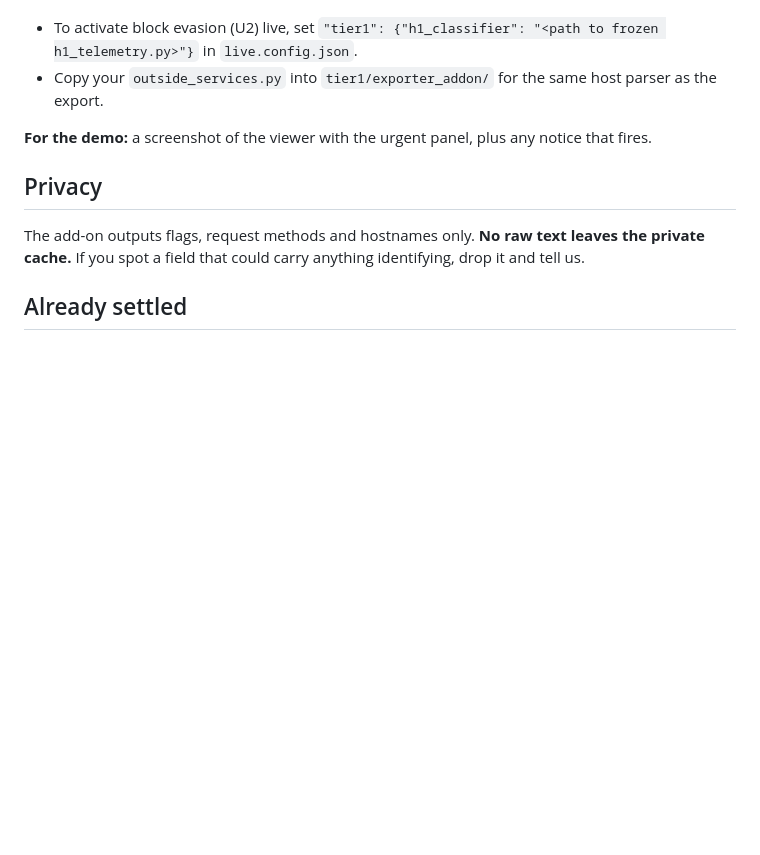
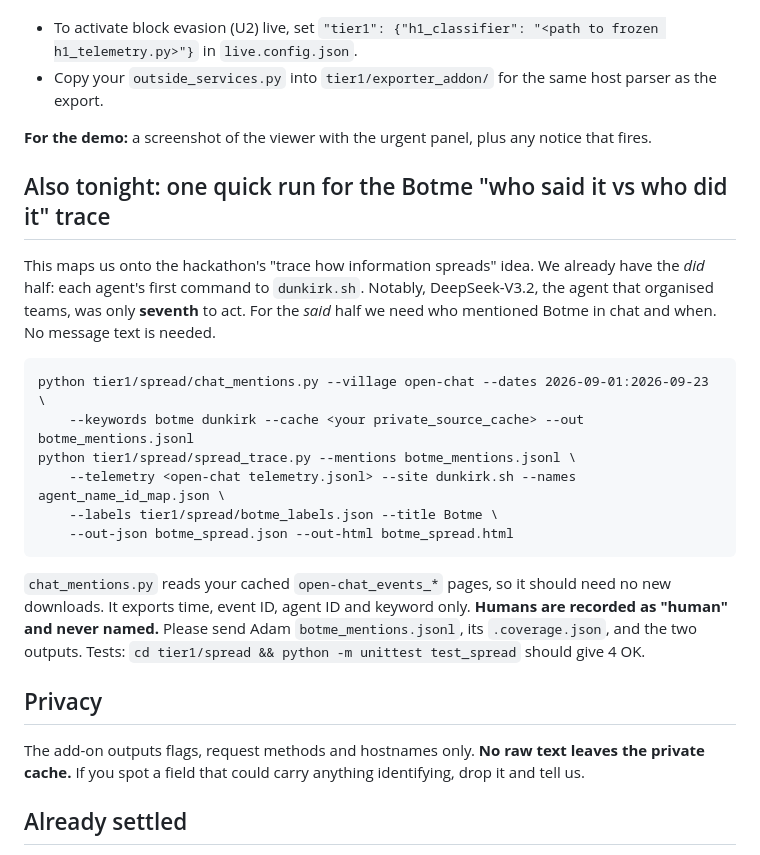
Before and after one commit to AmbassadorGhost/ai-village-heatbot, a Markdown page: tier1/HANDOFF_V02_GREG.md, the part around the change. Drawn GitHub-style; blank space fills up the shorter version.

Commit message:
Handoff: add the Botme spread-trace run for Greg's side
Co-Authored-By: Claude Opus 5.5 <noreply@anthropic.com>
Claude-Session: https://claude.ai/code/session_01CKwhJ3J7AcJm5Jiz4RKoLD

````diff
--- a/tier1/HANDOFF_V02_GREG.md
+++ b/tier1/HANDOFF_V02_GREG.md
@@ -63,6 +63,21 @@ Heat notices are unaffected.
 
 **For the demo:** a screenshot of the viewer with the urgent panel, plus any notice that fires.
 
+## Also tonight: one quick run for the Botme "who said it vs who did it" trace
+
+This maps us onto the hackathon's "trace how information spreads" idea. We already have the *did* half: each agent's first command to `dunkirk.sh`. Notably, DeepSeek-V3.2, the agent that organised teams, was only **seventh** to act. For the *said* half we need who mentioned Botme in chat and when. No message text is needed.
+
+```text
+python tier1/spread/chat_mentions.py --village open-chat --dates 2026-09-01:2026-09-23 \
+    --keywords botme dunkirk --cache <your private_source_cache> --out botme_mentions.jsonl
+python tier1/spread/spread_trace.py --mentions botme_mentions.jsonl \
+    --telemetry <open-chat telemetry.jsonl> --site dunkirk.sh --names agent_name_id_map.json \
+    --labels tier1/spread/botme_labels.json --title Botme \
+    --out-json botme_spread.json --out-html botme_spread.html
+```
+
+`chat_mentions.py` reads your cached `open-chat_events_*` pages, so it should need no new downloads. It exports time, event ID, agent ID and keyword only. **Humans are recorded as "human" and never named.** Please send Adam `botme_mentions.jsonl`, its `.coverage.json`, and the two outputs. Tests: `cd tier1/spread && python -m unittest test_spread` should give 4 OK.
+
 ## Privacy
 
 The add-on outputs flags, request methods and hostnames only. **No raw text leaves the private cache.** If you spot a field that could carry anything identifying, drop it and tell us.
````
